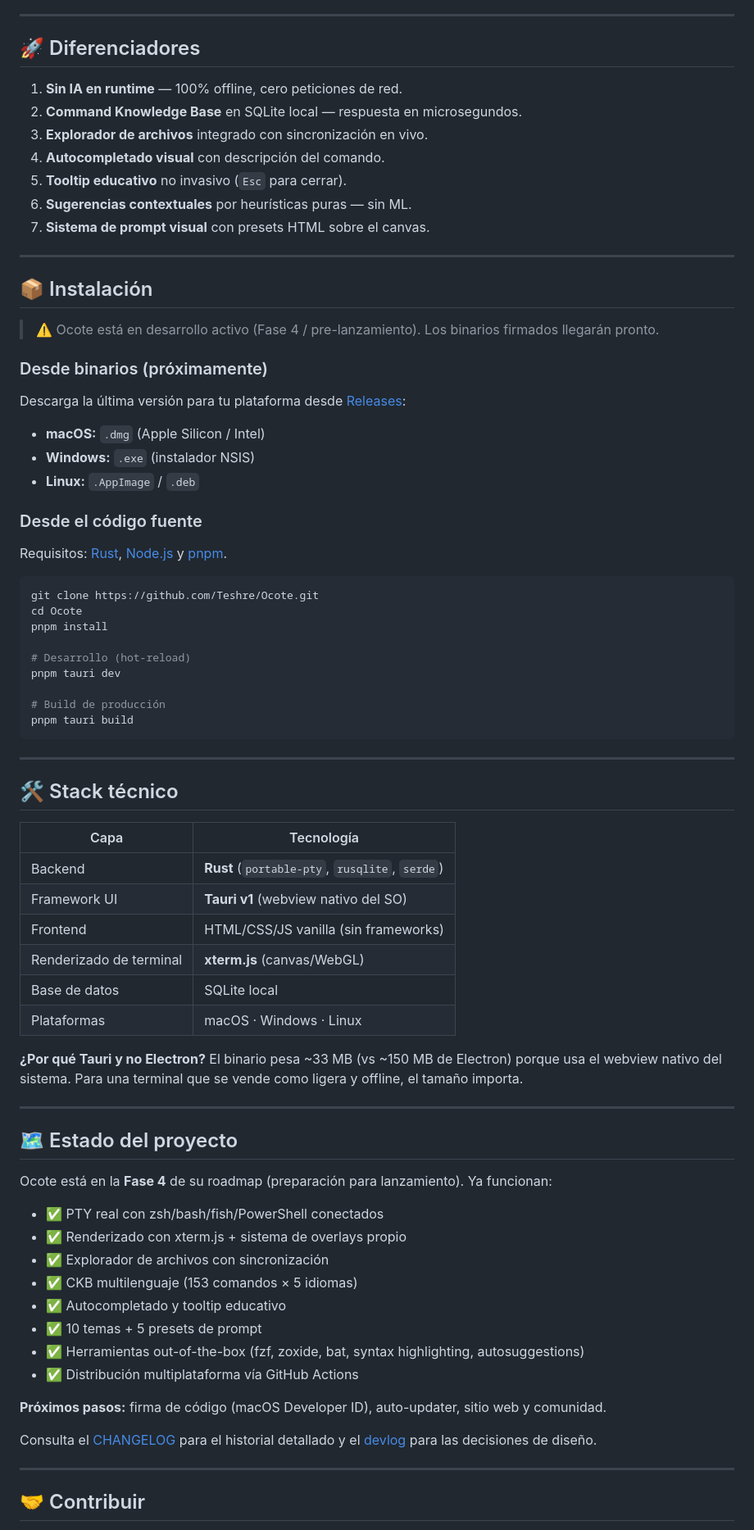
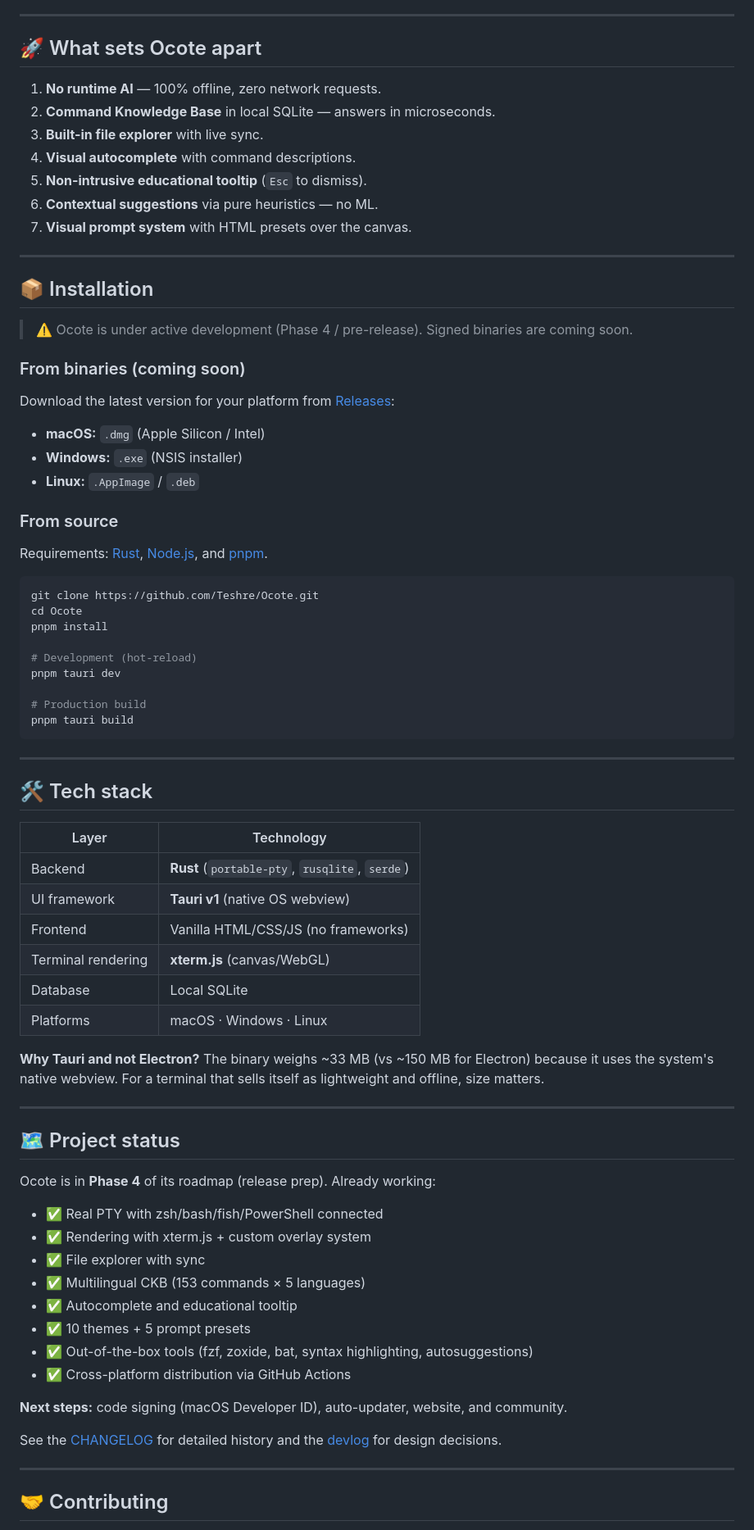
Before and after one commit to Teshre/Ocote, a Markdown page: README.md, the part around one of its changes. Shown at 82% size. Drawn GitHub-style.

````diff
--- a/README.md
+++ b/README.md
@@ -80,78 +83,78 @@ Ocote trae integradas las herramientas que normalmente instalas y configuras a m
 
 ---
 
-## 🚀 Diferenciadores
+## 🚀 What sets Ocote apart
 
-1. **Sin IA en runtime** — 100% offline, cero peticiones de red.
-2. **Command Knowledge Base** en SQLite local — respuesta en microsegundos.
-3. **Explorador de archivos** integrado con sincronización en vivo.
-4. **Autocompletado visual** con descripción del comando.
-5. **Tooltip educativo** no invasivo (`Esc` para cerrar).
-6. **Sugerencias contextuales** por heurísticas puras — sin ML.
-7. **Sistema de prompt visual** con presets HTML sobre el canvas.
+1. **No runtime AI** — 100% offline, zero network requests.
+2. **Command Knowledge Base** in local SQLite — answers in microseconds.
+3. **Built-in file explorer** with live sync.
+4. **Visual autocomplete** with command descriptions.
+5. **Non-intrusive educational tooltip** (`Esc` to dismiss).
+6. **Contextual suggestions** via pure heuristics — no ML.
+7. **Visual prompt system** with HTML presets over the canvas.
 
 ---
 
-## 📦 Instalación
+## 📦 Installation
 
-> ⚠️ Ocote está en desarrollo activo (Fase 4 / pre-lanzamiento). Los binarios firmados llegarán pronto.
+> ⚠️ Ocote is under active development (Phase 4 / pre-release). Signed binaries are coming soon.
 
-### Desde binarios (próximamente)
-Descarga la última versión para tu plataforma desde [Releases](https://github.com/Teshre/Ocote/releases):
+### From binaries (coming soon)
+Download the latest version for your platform from [Releases](https://github.com/Teshre/Ocote/releases):
 - **macOS:** `.dmg` (Apple Silicon / Intel)
-- **Windows:** `.exe` (instalador NSIS)
+- **Windows:** `.exe` (NSIS installer)
 - **Linux:** `.AppImage` / `.deb`
 
-### Desde el código fuente
-Requisitos: [Rust](https://rustup.rs), [Node.js](https://nodejs.org) y [pnpm](https://pnpm.io).
+### From source
+Requirements: [Rust](https://rustup.rs), [Node.js](https://nodejs.org), and [pnpm](https://pnpm.io).
 
 ```bash
 git clone https://github.com/Teshre/Ocote.git
 cd Ocote
 pnpm install
 
-# Desarrollo (hot-reload)
+# Development (hot-reload)
 pnpm tauri dev
 
-# Build de producción
+# Production build
 pnpm tauri build
 ```
 
 ---
 
-## 🛠️ Stack técnico
+## 🛠️ Tech stack
 
-| Capa | Tecnología |
-|------|-----------|
+| Layer | Technology |
+|-------|-----------|
 | Backend | **Rust** (`portable-pty`, `rusqlite`, `serde`) |
-| Framework UI | **Tauri v1** (webview nativo del SO) |
-| Frontend | HTML/CSS/JS vanilla (sin frameworks) |
-| Renderizado de terminal | **xterm.js** (canvas/WebGL) |
-| Base de datos | SQLite local |
-| Plataformas | macOS · Windows · Linux |
+| UI framework | **Tauri v1** (native OS webview) |
+| Frontend | Vanilla HTML/CSS/JS (no frameworks) |
+| Terminal rendering | **xterm.js** (canvas/WebGL) |
+| Database | Local SQLite |
+| Platforms | macOS · Windows · Linux |
 
-**¿Por qué Tauri y no Electron?** El binario pesa ~33 MB (vs ~150 MB de Electron) porque usa el webview nativo del sistema. Para una terminal que se vende como ligera y offline, el tamaño importa.
+**Why Tauri and not Electron?** The binary weighs ~33 MB (vs ~150 MB for Electron) because it uses the system's native webview. For a terminal that sells itself as lightweight and offline, size matters.
 
 ---
 
-## 🗺️ Estado del proyecto
+## 🗺️ Project status
 
-Ocote está en la **Fase 4** de su roadmap (preparación para lanzamiento). Ya funcionan:
+Ocote is in **Phase 4** of its roadmap (release prep). Already working:
 
-- ✅ PTY real con zsh/bash/fish/PowerShell conectados
-- ✅ Renderizado con xterm.js + sistema de overlays propio
-- ✅ Explorador de archivos con sincronización
-- ✅ CKB multilenguaje (153 comandos × 5 idiomas)
-- ✅ Autocompletado y tooltip educativo
-- ✅ 10 temas + 5 presets de prompt
-- ✅ Herramientas out-of-the-box (fzf, zoxide, bat, syntax highlighting, autosuggestions)
-- ✅ Distribución multiplataforma vía GitHub Actions
+- ✅ Real PTY with zsh/bash/fish/PowerShell connected
+- ✅ Rendering with xterm.js + custom overlay system
+- ✅ File explorer with sync
+- ✅ Multilingual CKB (153 commands × 5 languages)
+- ✅ Autocomplete and educational tooltip
+- ✅ 10 themes + 5 prompt presets
+- ✅ Out-of-the-box tools (fzf, zoxide, bat, syntax highlighting, autosuggestions)
+- ✅ Cross-platform distribution via GitHub Actions
 
-**Próximos pasos:** firma de código (macOS Developer ID), auto-updater, sitio web y comunidad.
+**Next steps:** code signing (macOS Developer ID), auto-updater, website, and community.
 
-Consulta el [CHANGELOG](CHANGELOG.md) para el historial detallado y el [devlog](docs/devlog.md) para las decisiones de diseño.
+See the [CHANGELOG](CHANGELOG.md) for detailed history and the [devlog](docs/devlog.md) for design decisions.
 
 ---
 
-## 🤝 Contribuir
+## 🤝 Contributing
 
````
Also changed, not shown: other parts of README.md (+63 -52 lines), README.es.md (added, +183 -0 lines), docs/assets/README.md (added, +31 -0 lines), docs/assets/ocote-icon-200.png (added), docs/assets/ocote-icon.png (added).
